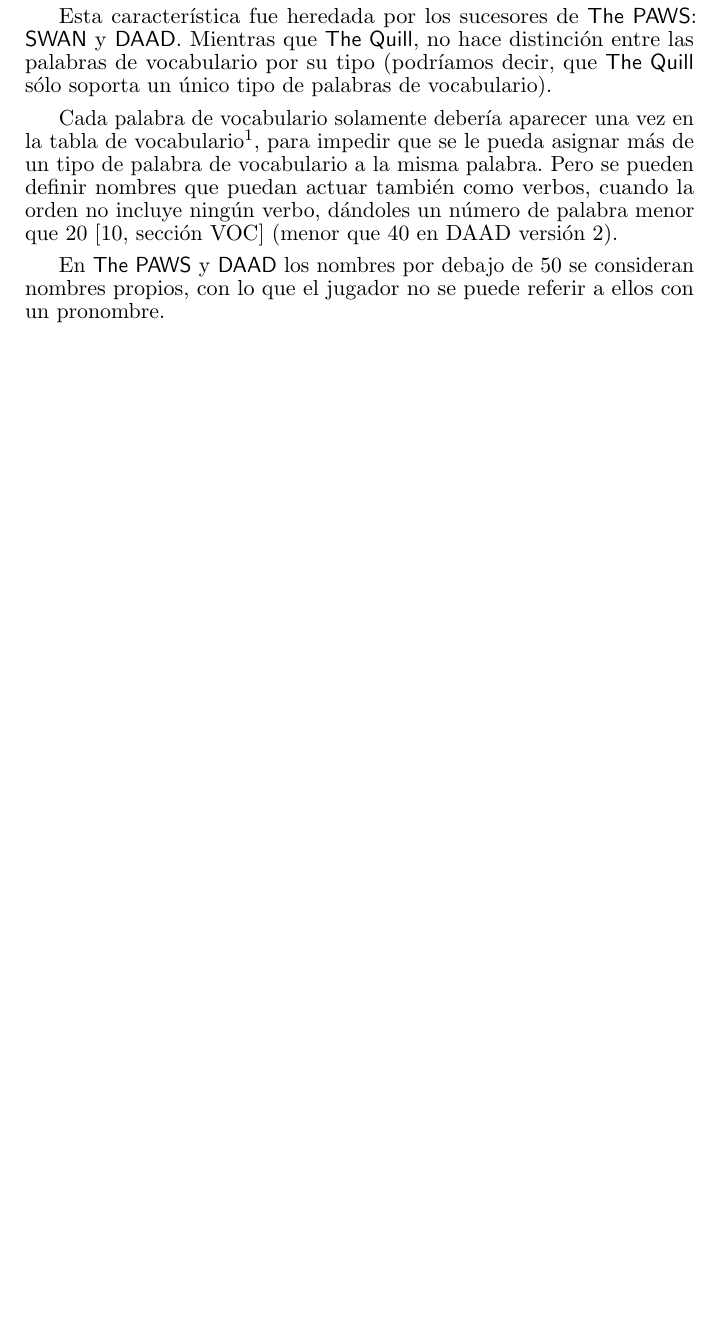
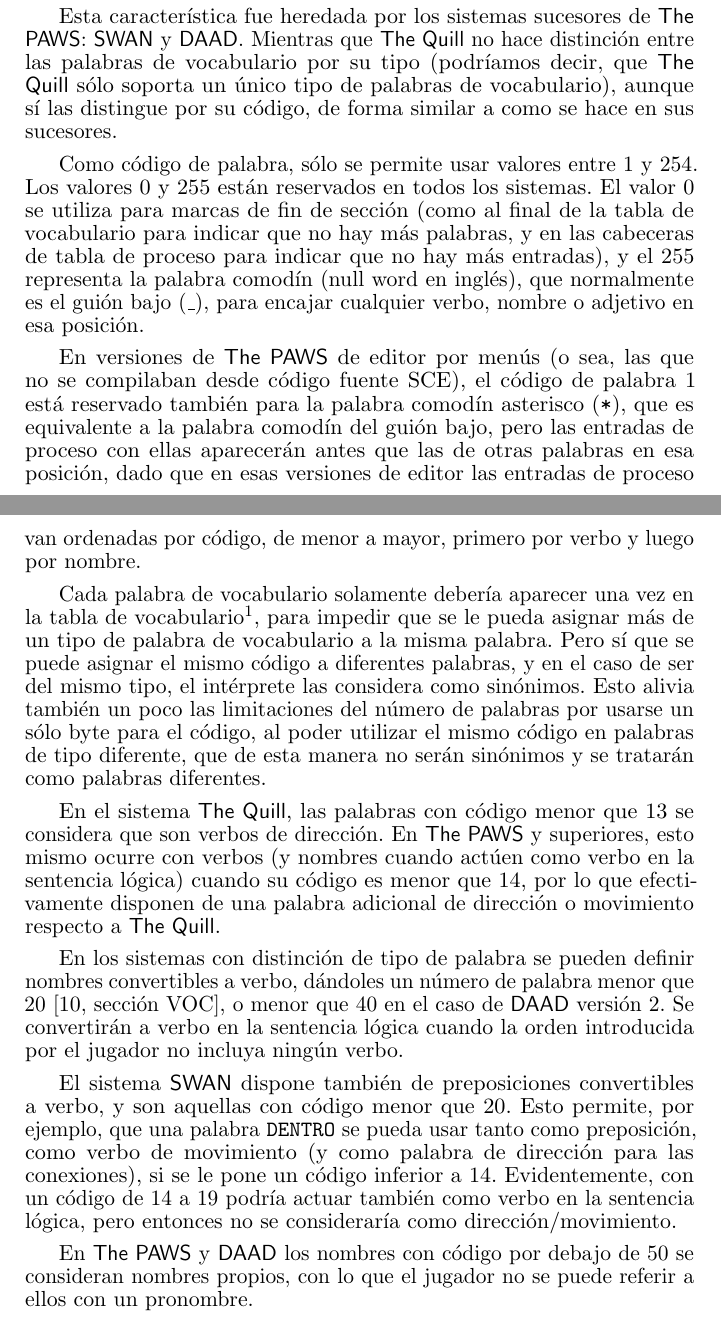
Before and after one commit to DjMorgul/guia_quill_paws_swan_daad, a LaTeX paper (tex/paws.tex): part of page 4 of 28 before the commit and two parts of pages 4 and 5 of 29 after it, the two joined at a grey line, cut so that both start at the same text, the shorter picture padded with empty space. Compiled offline with pdfLaTeX.

Commit message:
Ampliada sección de vocabulario detallando rangos de códigos
con significado especial

```diff
--- a/tex/paws.tex
+++ b/tex/paws.tex
@@ -43,13 +43,25 @@
 
 El sistema \paw, introdujo la distinción de las palabras de vocabulario por tipo, permitiendo (y obligando) que el programador indique el tipo de cada palabra que añada al vocabulario, eligiendo uno de entre los siguientes 7 tipos: verbo, adverbio, nombre (sustantivo), adjetivo, preposición, conjunción y pronombre.
 
-Esta característica fue heredada por los sucesores de \paw: \swan y \daad. Mientras que \quill, no hace distinción entre las palabras de vocabulario por su tipo (podríamos decir, que \quill sólo soporta un único tipo de palabras de vocabulario).
+Esta característica fue heredada por los sistemas sucesores de \paw: \swan y \daad. Mientras que \quill no hace distinción entre las palabras de vocabulario por su tipo (podríamos decir, que \quill sólo soporta un único tipo de palabras de vocabulario), aunque sí las distingue por su código, de forma similar a como se hace en sus sucesores.
 
-Cada palabra de vocabulario solamente debería aparecer una vez en la tabla de vocabulario\footnote{\ En realidad, Cozumel tiene su primera palabra de vocabulario repetida: \texttt{abajo}, incluso en las plataformas de 8 bits.}, para impedir que se le pueda asignar más de un tipo de palabra de vocabulario a la misma palabra. Pero se pueden definir nombres que puedan actuar también como verbos, cuando la orden no incluye ningún verbo, dándoles un número de palabra menor que 20 \cite[sección VOC]{PawsPC} (menor que 40 en DAAD versión 2).
+Como código de palabra, sólo se permite usar valores entre 1 y 254. Los valores 0 y 255 están reservados en todos los sistemas. El valor 0 se utiliza para marcas de fin de sección (como al final de la tabla de vocabulario para indicar que no hay más palabras, y en las cabeceras de tabla de proceso para indicar que no hay más entradas), y el 255 representa la palabra comodín (null word en inglés), que normalmente es el guión bajo (\texttt{\_}), para encajar cualquier verbo, nombre o adjetivo en esa posición.
 
-En \paw y \daad los nombres por debajo de 50 se consideran nombres propios, con lo que el jugador no se puede referir a ellos con un pronombre.
+En versiones de \paw de editor por menús (o sea, las que no se compilaban desde código fuente SCE), el código de palabra 1 está reservado también para la palabra comodín asterisco (\texttt{*}), que es equivalente a la palabra comodín del guión bajo, pero las entradas de proceso con ellas aparecerán antes que las de otras palabras en esa posición, dado que en esas versiones de editor las entradas de proceso van ordenadas por código, de menor a mayor, primero por verbo y luego por nombre.
 
-A parte de los pronombres definidos como palabra de vocabulario, los intérpretes españoles reconocen también los pronombres enclíticos, buscando las terminaciones \texttt{-LA}, \texttt{-LO}, \texttt{-LAS}, \texttt{-LOS} cuando se usen sobre un verbo.
+Cada palabra de vocabulario solamente debería aparecer una vez en la tabla de vocabulario\footnote{\ En realidad, Cozumel tiene su primera palabra de vocabulario repetida: \texttt{abajo}, incluso en las plataformas de 8 bits.}, para impedir que se le pueda asignar más de un tipo de palabra de vocabulario a la misma palabra. Pero sí que se puede asignar el mismo código a diferentes palabras, y en el caso de ser del mismo tipo, el intérprete las considera como sinónimos. Esto alivia también un poco las limitaciones del número de palabras por usarse un sólo byte para el código, al poder utilizar el mismo código en palabras de tipo diferente, que de esta manera no serán sinónimos y se tratarán como palabras diferentes.
+
+En el sistema \quill, las palabras con código menor que 13 se considera que son verbos de dirección. En \paw y superiores, esto mismo ocurre con verbos (y nombres cuando actúen como verbo en la sentencia lógica) cuando su código es menor que 14, por lo que efectivamente disponen de una palabra adicional de dirección o movimiento respecto a \quill.
+
+En los sistemas con distinción de tipo de palabra se pueden definir nombres convertibles a verbo, dándoles un número de palabra menor que 20 \cite[sección VOC]{PawsPC}, o menor que 40 en el caso de \daad versión 2. Se convertirán a verbo en la sentencia lógica cuando la orden introducida por el jugador no incluya ningún verbo.
+
+El sistema \swan dispone también de preposiciones convertibles a verbo, y son aquellas con código menor que 20. Esto permite, por ejemplo, que una palabra \texttt{DENTRO} se pueda usar tanto como preposición, como verbo de movimiento (y como palabra de dirección para las conexiones), si se le pone un código inferior a 14. Evidentemente, con un código de 14 a 19 podría actuar también como verbo en la sentencia lógica, pero entonces no se consideraría como dirección/movimiento.
+
+En \paw y \daad los nombres con código por debajo de 50 se consideran nombres propios, con lo que el jugador no se puede referir a ellos con un pronombre.
+
+En \quill para la plataforma Sinclair QL, con las palabras de código desde 200 en adelante al ser asignadas como nombre de algún objeto, se considerará tal objeto como que se puede vestir y desvestir. Es decir, las acciones AUTOW (auto-wear) y AUTOR (auto-remove) sólo surtirán efecto en los objetos que tengan una palabra asignada de código mayor a 199.
+
+Aparte de los pronombres definidos como palabra de vocabulario, los intérpretes españoles reconocen también los pronombres enclíticos, buscando las terminaciones \texttt{-LA}, \texttt{-LO}, \texttt{-LAS}, \texttt{-LOS} cuando se usen sobre un verbo.
 
 
 \section{Banderas}
```
